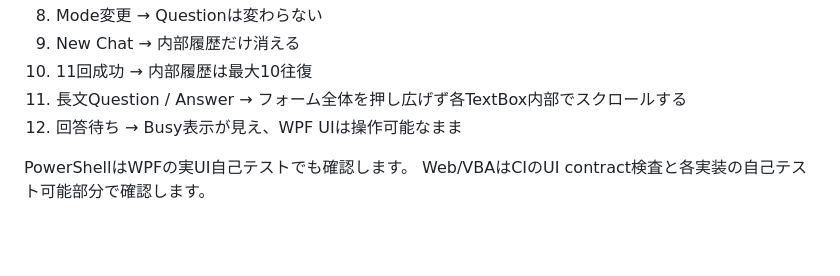
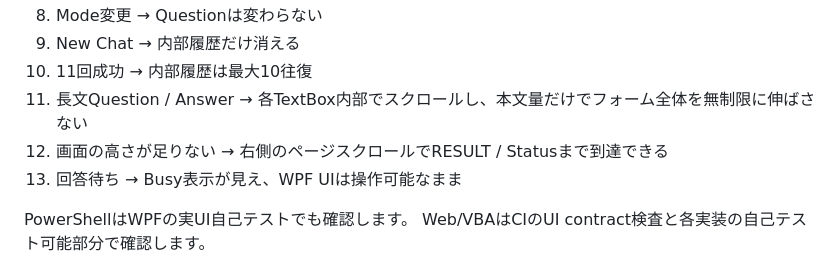
Before and after one commit to papanda925/OrcaRouter-Samples, a Markdown page: docs/ui-behavior-contract.md, the part around the change. GitHub-like rendering; blank space fills up the shorter version.

Commit message:
Require form-level scrollbar in PowerShell UI

```diff
--- a/docs/ui-behavior-contract.md
+++ b/docs/ui-behavior-contract.md
@@ -165,8 +165,9 @@ Workerで例外が発生した場合は、MessageだけでなくScript line / Po
 8. Mode変更 → Questionは変わらない
 9. New Chat → 内部履歴だけ消える
 10. 11回成功 → 内部履歴は最大10往復
-11. 長文Question / Answer → フォーム全体を押し広げず各TextBox内部でスクロールする
-12. 回答待ち → Busy表示が見え、WPF UIは操作可能なまま
+11. 長文Question / Answer → 各TextBox内部でスクロールし、本文量だけでフォーム全体を無制限に伸ばさない
+12. 画面の高さが足りない → 右側のページスクロールでRESULT / Statusまで到達できる
+13. 回答待ち → Busy表示が見え、WPF UIは操作可能なまま
 
 PowerShellはWPFの実UI自己テストでも確認します。
 Web/VBAはCIのUI contract検査と各実装の自己テスト可能部分で確認します。
```
